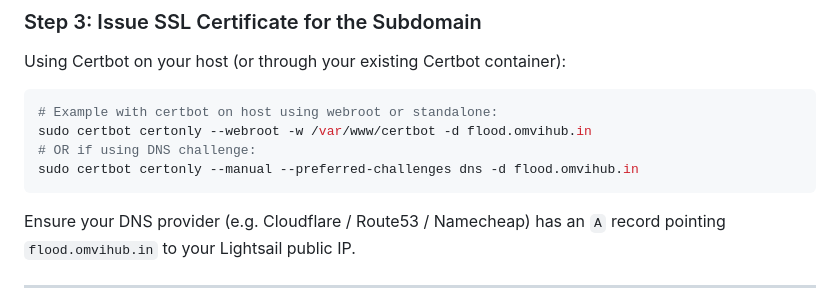
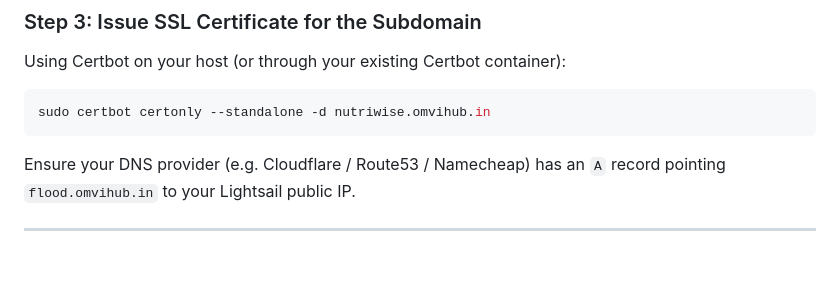
Before and after one commit to IAmHeroForFun/ManageQuery, a Markdown page: docs/LIGHTSAIL_DEPLOYMENT_GUIDE.md, the part around the change. Drawn GitHub-style; blank space fills up the shorter version.

Commit message:
fix: changed cmd for certobot

````diff
--- a/docs/LIGHTSAIL_DEPLOYMENT_GUIDE.md
+++ b/docs/LIGHTSAIL_DEPLOYMENT_GUIDE.md
@@ -68,10 +68,7 @@ Save with `Ctrl+O`, then exit with `Ctrl+X`.
 ### Step 3: Issue SSL Certificate for the Subdomain
 Using Certbot on your host (or through your existing Certbot container):
 ```bash
-# Example with certbot on host using webroot or standalone:
-sudo certbot certonly --webroot -w /var/www/certbot -d flood.omvihub.in
-# OR if using DNS challenge:
-sudo certbot certonly --manual --preferred-challenges dns -d flood.omvihub.in
+sudo certbot certonly --standalone -d nutriwise.omvihub.in
 ```
 Ensure your DNS provider (e.g. Cloudflare / Route53 / Namecheap) has an `A` record pointing `flood.omvihub.in` to your Lightsail public IP.
 
````
